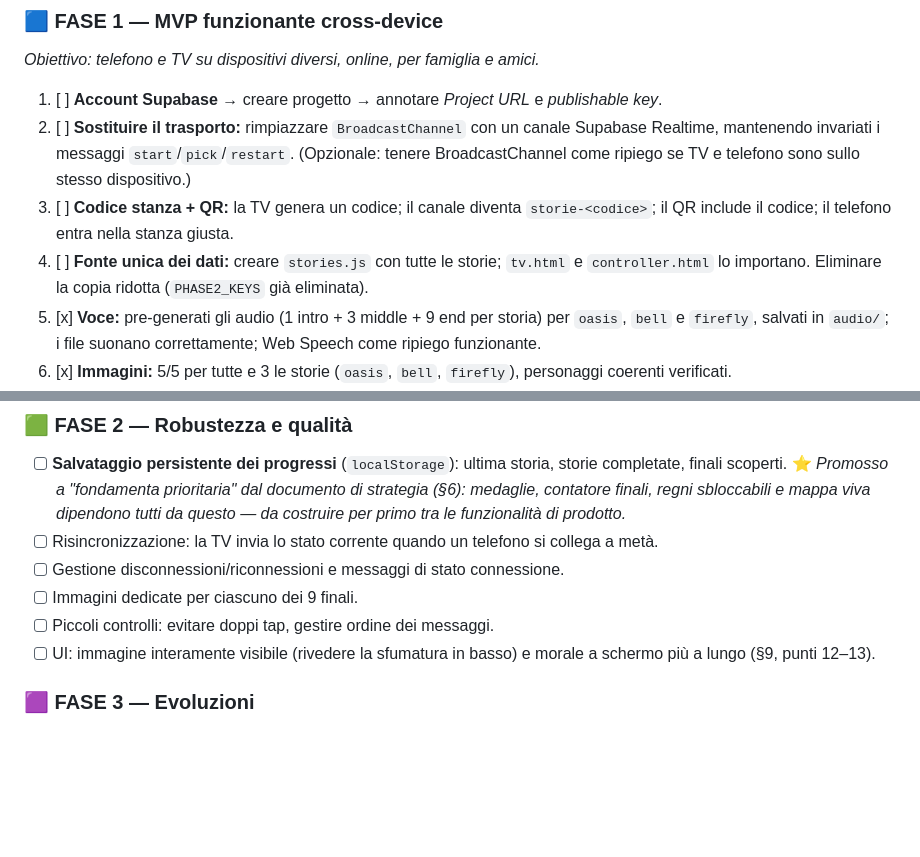
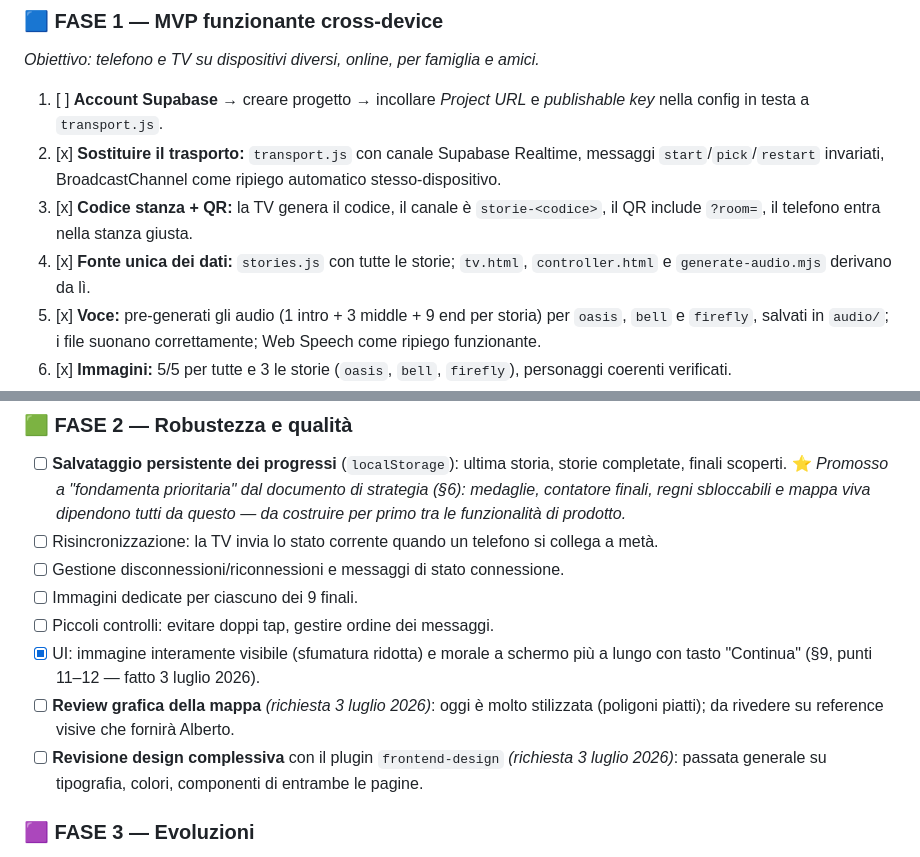
Before and after one commit to NinjaRaveII/storie-interattive, a Markdown page: CLAUDE.md, 2 parts joined by grey strips. Rendered like a GitHub page; blank space fills up the shorter version.

```diff
--- a/CLAUDE.md
+++ b/CLAUDE.md
@@ -300,10 +314,10 @@ Tema **dark fantasy / libro illustrato** — nessun colore vivace, tutto caldo e
 ### 🟦 FASE 1 — MVP funzionante cross-device
 *Obiettivo: telefono e TV su dispositivi diversi, online, per famiglia e amici.*
 
-1. [ ] **Account Supabase** → creare progetto → annotare *Project URL* e *publishable key*.
-2. [ ] **Sostituire il trasporto:** rimpiazzare `BroadcastChannel` con un canale Supabase Realtime, mantenendo invariati i messaggi `start`/`pick`/`restart`. (Opzionale: tenere BroadcastChannel come ripiego se TV e telefono sono sullo stesso dispositivo.)
-3. [ ] **Codice stanza + QR:** la TV genera un codice; il canale diventa `storie-<codice>`; il QR include il codice; il telefono entra nella stanza giusta.
-4. [ ] **Fonte unica dei dati:** creare `stories.js` con tutte le storie; `tv.html` e `controller.html` lo importano. Eliminare la copia ridotta (`PHASE2_KEYS` già eliminata).
+1. [ ] **Account Supabase** → creare progetto → incollare *Project URL* e *publishable key* nella config in testa a `transport.js`.
+2. [x] **Sostituire il trasporto:** `transport.js` con canale Supabase Realtime, messaggi `start`/`pick`/`restart` invariati, BroadcastChannel come ripiego automatico stesso-dispositivo.
+3. [x] **Codice stanza + QR:** la TV genera il codice, il canale è `storie-<codice>`, il QR include `?room=`, il telefono entra nella stanza giusta.
+4. [x] **Fonte unica dei dati:** `stories.js` con tutte le storie; `tv.html`, `controller.html` e `generate-audio.mjs` derivano da lì.
 5. [x] **Voce:** pre-generati gli audio (1 intro + 3 middle + 9 end per storia) per `oasis`, `bell` e `firefly`, salvati in `audio/`; i file suonano correttamente; Web Speech come ripiego funzionante.
 6. [x] **Immagini:** 5/5 per tutte e 3 le storie (`oasis`, `bell`, `firefly`), personaggi coerenti verificati.
 7. [ ] **Pubblicazione:** caricare il sito su hosting statico con HTTPS (GitHub Pages / Netlify / Cloudflare Pages).
@@ -317,7 +331,9 @@ Tema **dark fantasy / libro illustrato** — nessun colore vivace, tutto caldo e
 - [ ] Gestione disconnessioni/riconnessioni e messaggi di stato connessione.
 - [ ] Immagini dedicate per ciascuno dei 9 finali.
 - [ ] Piccoli controlli: evitare doppi tap, gestire ordine dei messaggi.
-- [ ] UI: immagine interamente visibile (rivedere la sfumatura in basso) e morale a schermo più a lungo (§9, punti 12–13).
+- [x] UI: immagine interamente visibile (sfumatura ridotta) e morale a schermo più a lungo con tasto "Continua" (§9, punti 11–12 — fatto 3 luglio 2026).
+- [ ] **Review grafica della mappa** *(richiesta 3 luglio 2026)*: oggi è molto stilizzata (poligoni piatti); da rivedere su reference visive che fornirà Alberto.
+- [ ] **Revisione design complessiva** con il plugin `frontend-design` *(richiesta 3 luglio 2026)*: passata generale su tipografia, colori, componenti di entrambe le pagine.
 
 ### 🟪 FASE 3 — Evoluzioni
 > Le funzionalità di prodotto **già decise** (con il loro ordine di sviluppo) sono elencate nel documento di strategia, §5–6: salvataggio progressi → icone sulle scelte → contatore finali scoperti → medaglie argento/oro → regni con nuvole (sblocco graduale) → mappa viva.
```
Also changed, not shown: other parts of CLAUDE.md (+22 -8 lines).
